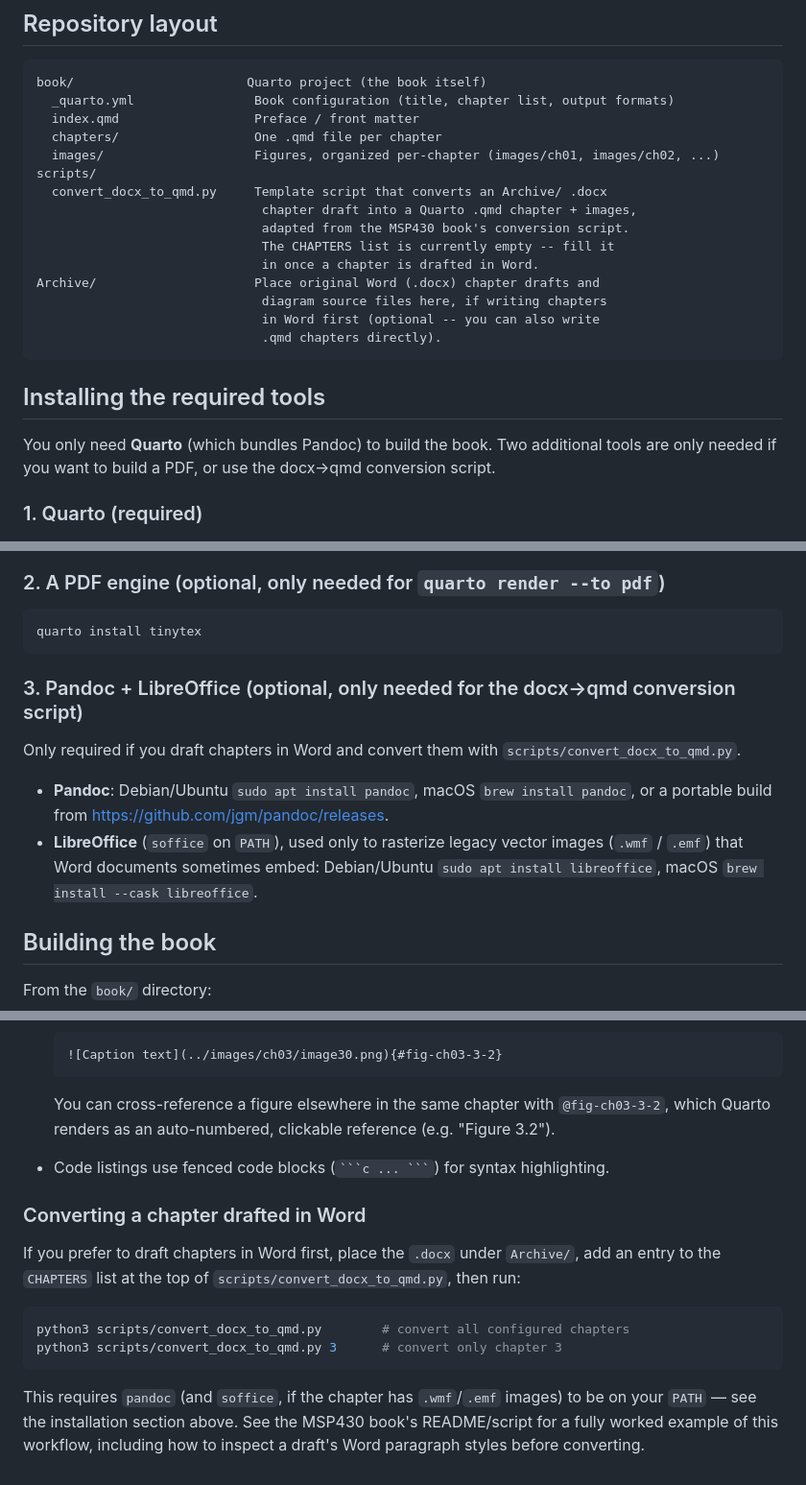
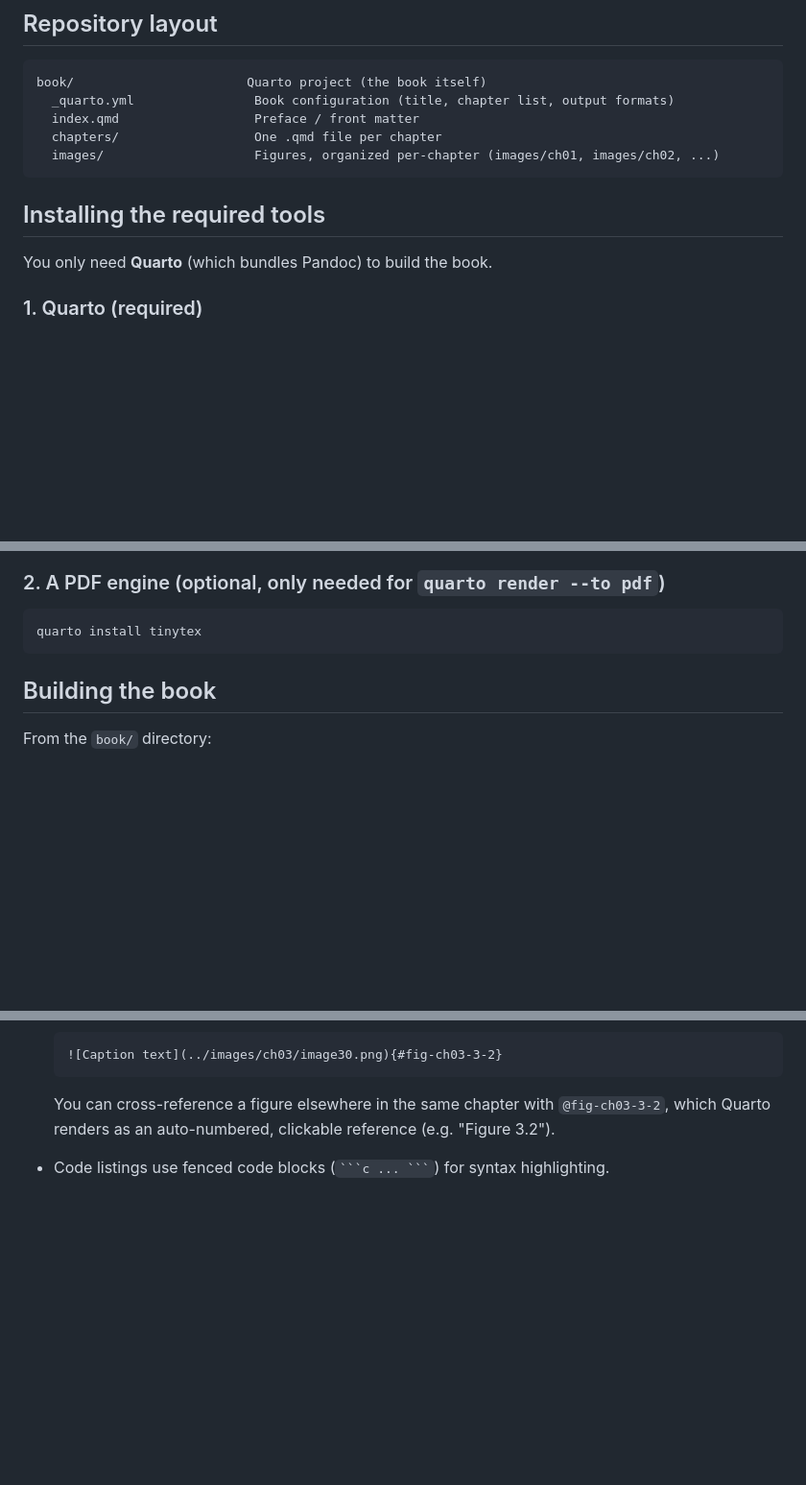
Before and after one commit to SamShue/Embedded-Systems-Textbook-STM32, a Markdown page: README.md, 3 parts joined by grey strips. Shown at 96% size. Drawn GitHub-style; blank space fills up the shorter version.

Commit message:
Remove docx conversion tooling; no source drafts exist yet

````diff
--- a/README.md
+++ b/README.md
@@ -27,23 +26,11 @@ book/                       Quarto project (the book itself)
   index.qmd                  Preface / front matter
   chapters/                  One .qmd file per chapter
   images/                    Figures, organized per-chapter (images/ch01, images/ch02, ...)
-scripts/
-  convert_docx_to_qmd.py     Template script that converts an Archive/ .docx
-                              chapter draft into a Quarto .qmd chapter + images,
-                              adapted from the MSP430 book's conversion script.
-                              The CHAPTERS list is currently empty -- fill it
-                              in once a chapter is drafted in Word.
-Archive/                     Place original Word (.docx) chapter drafts and
-                              diagram source files here, if writing chapters
-                              in Word first (optional -- you can also write
-                              .qmd chapters directly).
 ```
 
 ## Installing the required tools
 
-You only need **Quarto** (which bundles Pandoc) to build the book. Two
-additional tools are only needed if you want to build a PDF, or use the
-docx&rarr;qmd conversion script.
+You only need **Quarto** (which bundles Pandoc) to build the book.
 
 ### 1. Quarto (required)
 
@@ -71,17 +58,6 @@ quarto check
 ```bash
 quarto install tinytex
 ```
-
-### 3. Pandoc + LibreOffice (optional, only needed for the docx&rarr;qmd conversion script)
-
-Only required if you draft chapters in Word and convert them with
-`scripts/convert_docx_to_qmd.py`.
-
-- **Pandoc**: Debian/Ubuntu `sudo apt install pandoc`, macOS `brew install pandoc`,
-  or a portable build from <https://github.com/jgm/pandoc/releases>.
-- **LibreOffice** (`soffice` on `PATH`), used only to rasterize legacy vector
-  images (`.wmf` / `.emf`) that Word documents sometimes embed: Debian/Ubuntu
-  `sudo apt install libreoffice`, macOS `brew install --cask libreoffice`.
 
 ## Building the book
 
@@ -134,19 +110,3 @@ control.
   reference (e.g. "Figure 3.2").
 - Code listings use fenced code blocks (` ```c ... ``` `) for syntax
   highlighting.
-
-### Converting a chapter drafted in Word
-
-If you prefer to draft chapters in Word first, place the `.docx` under
-`Archive/`, add an entry to the `CHAPTERS` list at the top of
-`scripts/convert_docx_to_qmd.py`, then run:
-
-```bash
-python3 scripts/convert_docx_to_qmd.py        # convert all configured chapters
-python3 scripts/convert_docx_to_qmd.py 3      # convert only chapter 3
-```
-
-This requires `pandoc` (and `soffice`, if the chapter has `.wmf`/`.emf`
-images) to be on your `PATH` &mdash; see the installation section above. See
-the MSP430 book's README/script for a fully worked example of this workflow,
-including how to inspect a draft's Word paragraph styles before converting.
````
Also changed, not shown: other parts of README.md (+2 -3 lines).
